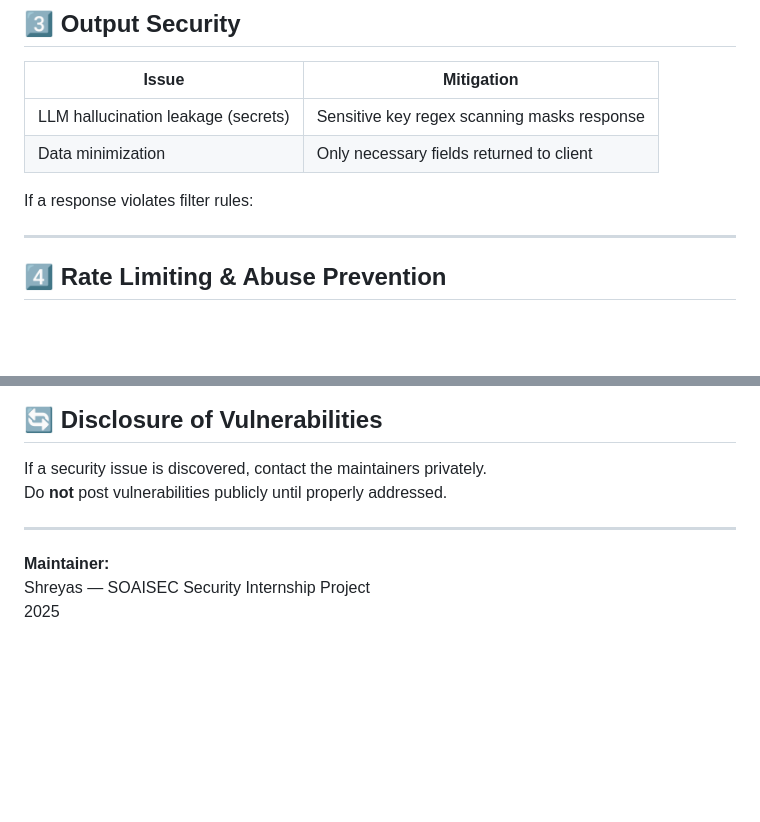
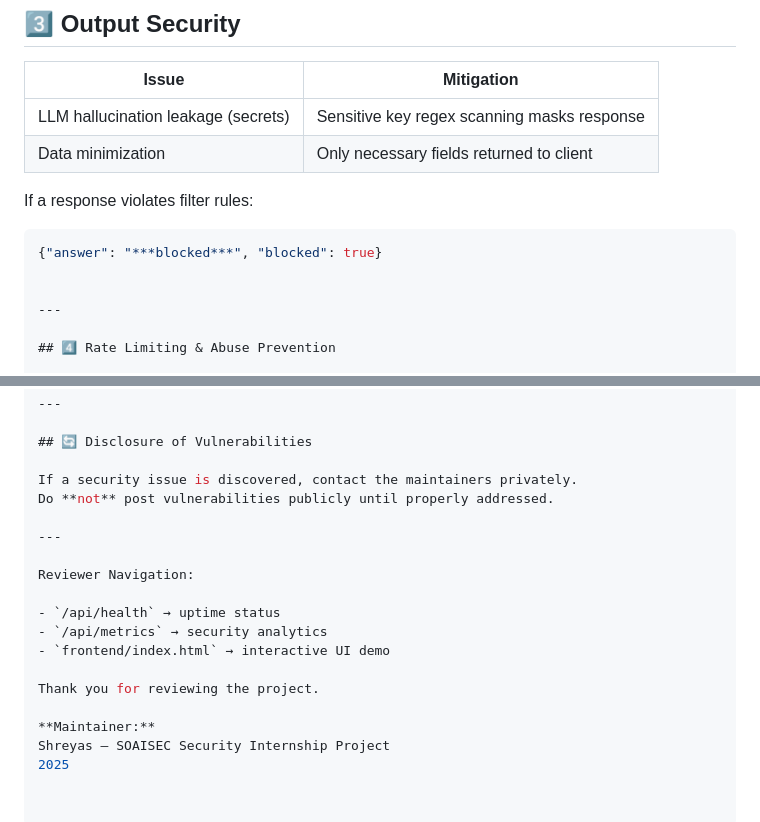
Before and after one commit to mrshreyas002/soaisec_ai_project, a Markdown page: SECURITY.md, 2 parts joined by grey strips. Rendered like a GitHub page; blank space fills up the shorter version.

````diff
--- a/SECURITY.md
+++ b/SECURITY.md
@@ -40,7 +40,8 @@ Blocked inputs trigger **400 response** with reason.
 | Data minimization | Only necessary fields returned to client |
 
 If a response violates filter rules:
-
+```json
+{"answer": "***blocked***", "blocked": true}
 
 
 ---
@@ -125,6 +126,14 @@ Do **not** post vulnerabilities publicly until properly addressed.
 
 ---
 
+Reviewer Navigation:
+
+- `/api/health` → uptime status
+- `/api/metrics` → security analytics
+- `frontend/index.html` → interactive UI demo
+
+Thank you for reviewing the project.
+
 **Maintainer:**
 Shreyas — SOAISEC Security Internship Project
 2025
````
